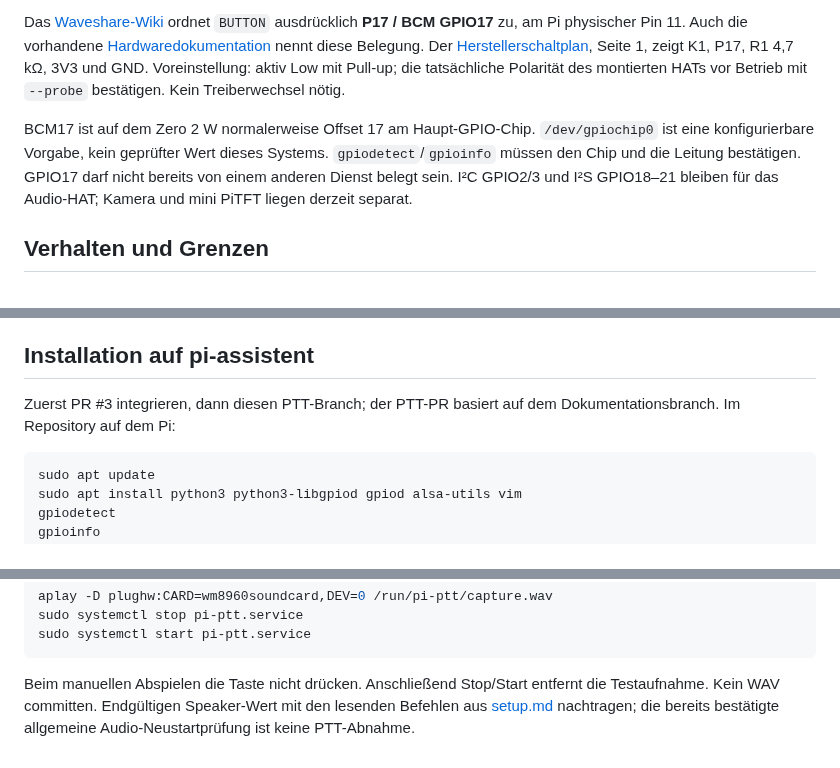
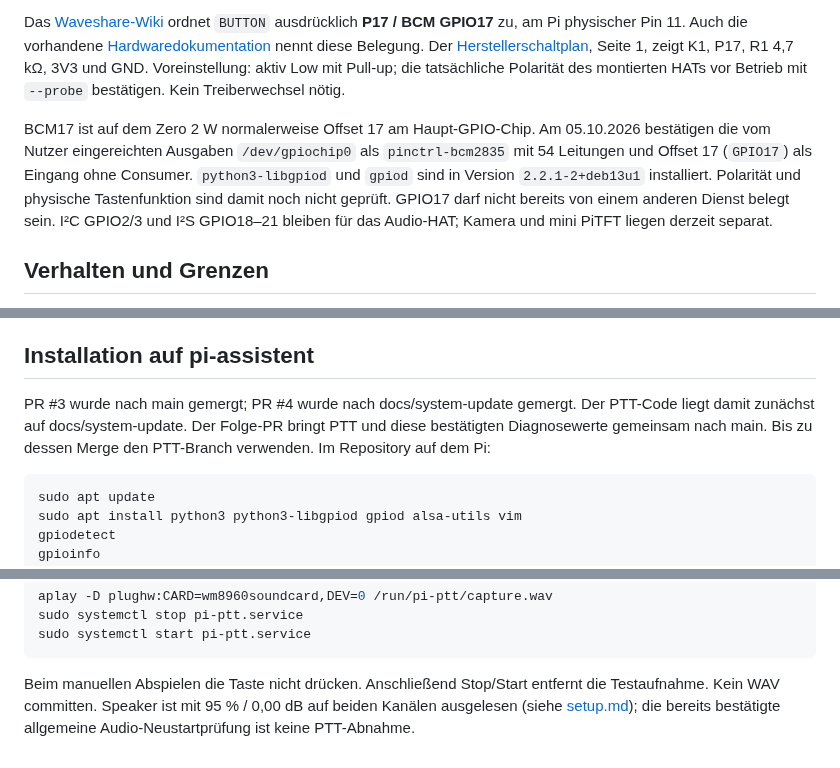
Before and after one commit to 0b-ivan/pi-voice-assistant, a Markdown page: docs/push-to-talk.md, 3 parts joined by grey strips. Rendered like a GitHub page.

Commit message:
docs: record confirmed GPIO17 and speaker 95 percent diagnostics

````diff
--- a/docs/push-to-talk.md
+++ b/docs/push-to-talk.md
@@ -11,7 +11,7 @@ Stand 05.10.2026: Implementierung und automatisierte Tests vorhanden. Installati
 
 Das [Waveshare-Wiki](https://www.waveshare.com/wiki/WM8960_Audio_HAT) ordnet `BUTTON` ausdrücklich **P17 / BCM GPIO17** zu, am Pi physischer Pin 11. Auch die vorhandene [Hardwaredokumentation](hardware.md) nennt diese Belegung. Der [Herstellerschaltplan](https://files.waveshare.com/upload/f/fa/WM8960_Audio_HAT_Schematic.pdf), Seite 1, zeigt K1, P17, R1 4,7 kΩ, 3V3 und GND. Voreinstellung: aktiv Low mit Pull-up; die tatsächliche Polarität des montierten HATs vor Betrieb mit `--probe` bestätigen. Kein Treiberwechsel nötig.
 
-BCM17 ist auf dem Zero 2 W normalerweise Offset 17 am Haupt-GPIO-Chip. `/dev/gpiochip0` ist eine konfigurierbare Vorgabe, kein geprüfter Wert dieses Systems. `gpiodetect`/`gpioinfo` müssen den Chip und die Leitung bestätigen. GPIO17 darf nicht bereits von einem anderen Dienst belegt sein. I²C GPIO2/3 und I²S GPIO18–21 bleiben für das Audio-HAT; Kamera und mini PiTFT liegen derzeit separat.
+BCM17 ist auf dem Zero 2 W normalerweise Offset 17 am Haupt-GPIO-Chip. Am 05.10.2026 bestätigen die vom Nutzer eingereichten Ausgaben `/dev/gpiochip0` als `pinctrl-bcm2835` mit 54 Leitungen und Offset 17 (`GPIO17`) als Eingang ohne Consumer. `python3-libgpiod` und `gpiod` sind in Version `2.2.1-2+deb13u1` installiert. Polarität und physische Tastenfunktion sind damit noch nicht geprüft. GPIO17 darf nicht bereits von einem anderen Dienst belegt sein. I²C GPIO2/3 und I²S GPIO18–21 bleiben für das Audio-HAT; Kamera und mini PiTFT liegen derzeit separat.
 
 ## Verhalten und Grenzen
 
@@ -27,7 +27,7 @@ BCM17 ist auf dem Zero 2 W normalerweise Offset 17 am Haupt-GPIO-Chip. `/dev/gpi
 
 ## Installation auf pi-assistent
 
-Zuerst PR #3 integrieren, dann diesen PTT-Branch; der PTT-PR basiert auf dem Dokumentationsbranch. Im Repository auf dem Pi:
+PR #3 wurde nach main gemergt; PR #4 wurde nach docs/system-update gemergt. Der PTT-Code liegt damit zunächst auf docs/system-update. Der Folge-PR bringt PTT und diese bestätigten Diagnosewerte gemeinsam nach main. Bis zu dessen Merge den PTT-Branch verwenden. Im Repository auf dem Pi:
 
 ```bash
 sudo apt update
@@ -114,4 +114,4 @@ sudo systemctl stop pi-ptt.service
 sudo systemctl start pi-ptt.service
 ```
 
-Beim manuellen Abspielen die Taste nicht drücken. Anschließend Stop/Start entfernt die Testaufnahme. Kein WAV committen. Endgültigen Speaker-Wert mit den lesenden Befehlen aus [setup.md](setup.md) nachtragen; die bereits bestätigte allgemeine Audio-Neustartprüfung ist keine PTT-Abnahme.
+Beim manuellen Abspielen die Taste nicht drücken. Anschließend Stop/Start entfernt die Testaufnahme. Kein WAV committen. Speaker ist mit 95 % / 0,00 dB auf beiden Kanälen ausgelesen (siehe [setup.md](setup.md)); die bereits bestätigte allgemeine Audio-Neustartprüfung ist keine PTT-Abnahme.
````
